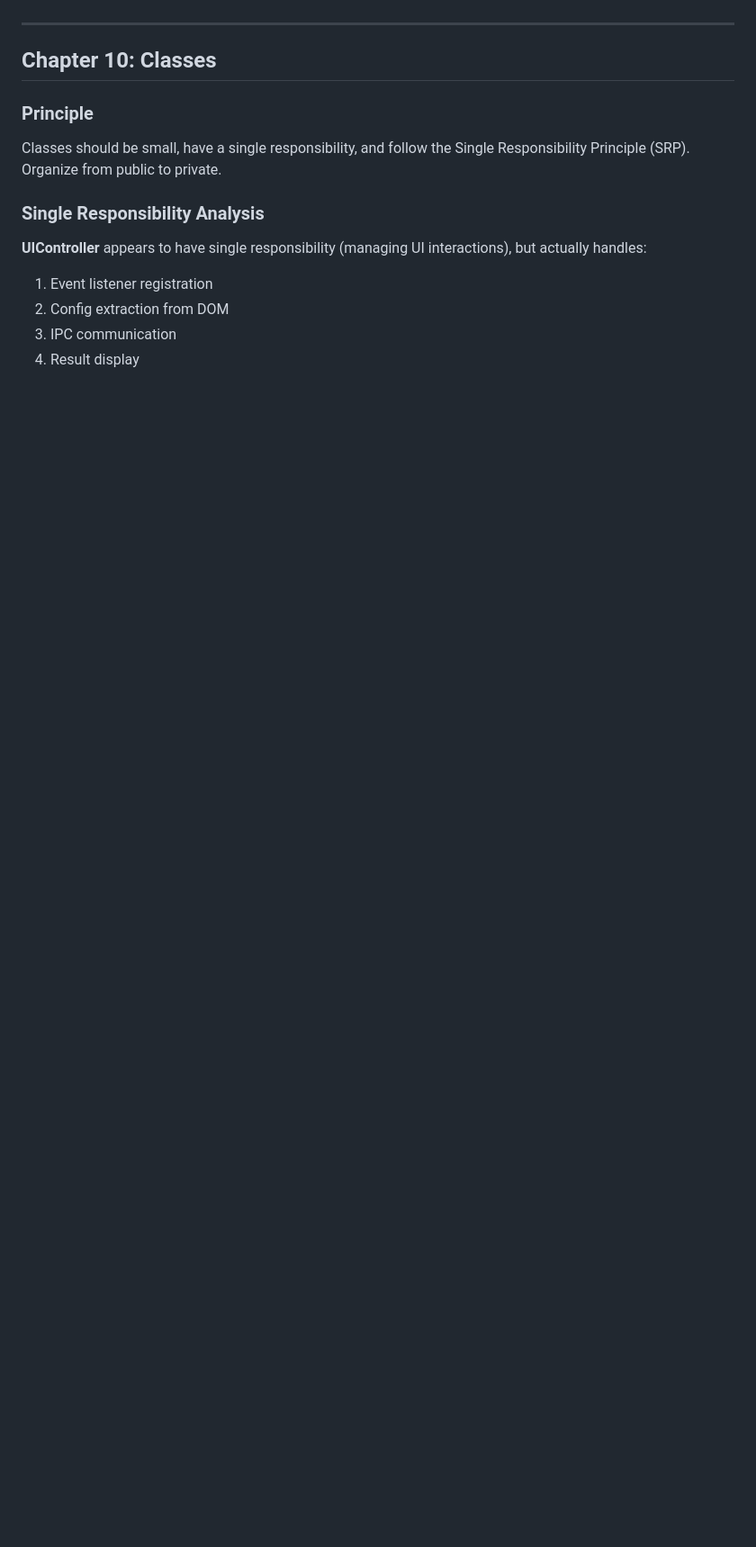
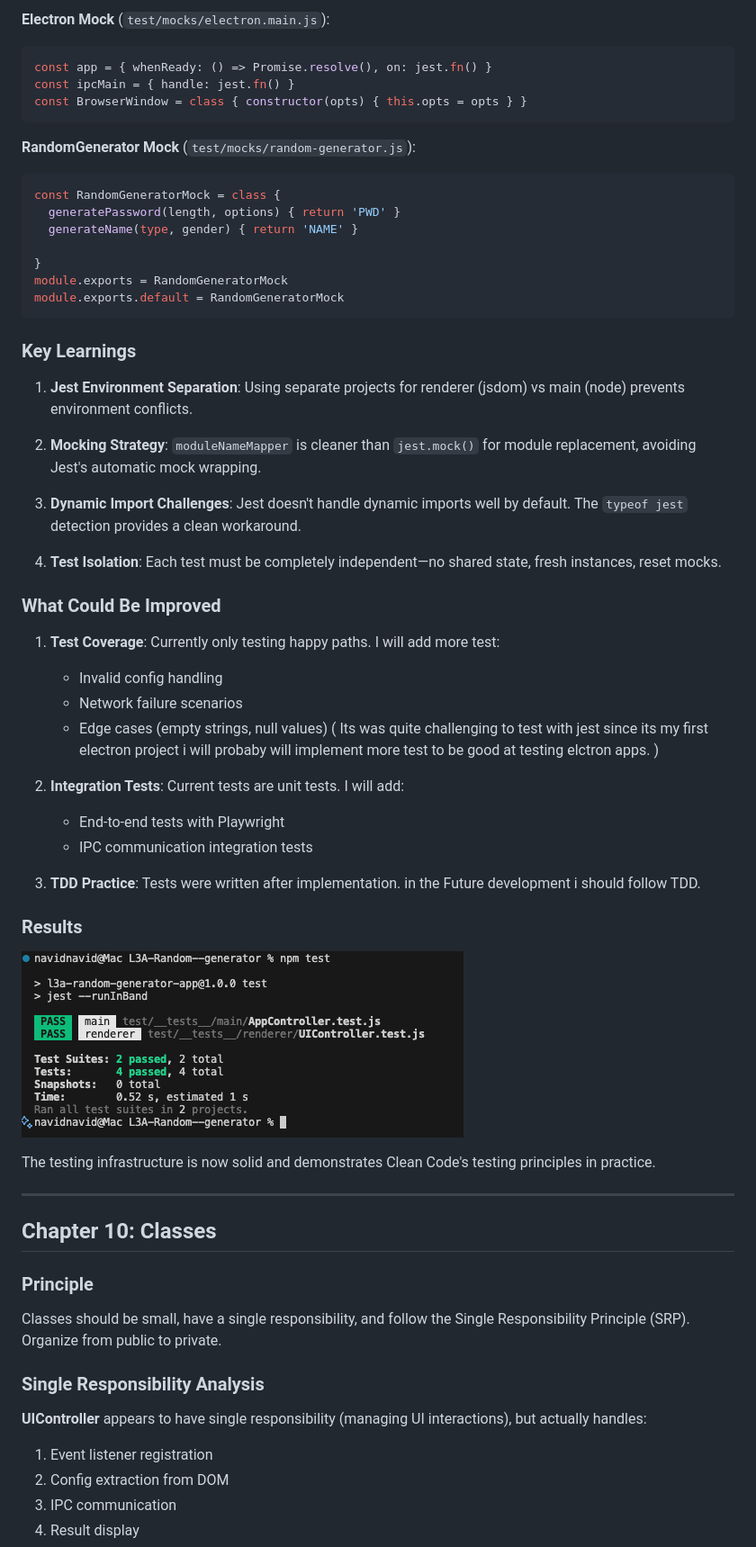
Before and after one commit to navee111/L3A-Random--generator, a Markdown page: reflection.md, the part around the change printed below. Shown: that part at 90% size. Drawn GitHub-style; pictures changed too: test.png (added); blank space fills up the shorter version.

````diff
--- a/reflection.md
+++ b/reflection.md
@@ -279,3 +353,49 @@ Unit tests are not yet implemented.
+**Electron Mock** (`test/mocks/electron.main.js`):
+```javascript
+const app = { whenReady: () => Promise.resolve(), on: jest.fn() }
+const ipcMain = { handle: jest.fn() }
+const BrowserWindow = class { constructor(opts) { this.opts = opts } }
+```
+
+**RandomGenerator Mock** (`test/mocks/random-generator.js`):
+```javascript
+const RandomGeneratorMock = class {
+  generatePassword(length, options) { return 'PWD' }
+  generateName(type, gender) { return 'NAME' }
+
+}
+module.exports = RandomGeneratorMock
+module.exports.default = RandomGeneratorMock
+```
+
+### Key Learnings
+
+1. **Jest Environment Separation**: Using separate projects for renderer (jsdom) vs main (node) prevents environment conflicts.
+
+2. **Mocking Strategy**: `moduleNameMapper` is cleaner than `jest.mock()` for module replacement, avoiding Jest's automatic mock wrapping.
+
+3. **Dynamic Import Challenges**: Jest doesn't handle dynamic imports well by default. The `typeof jest` detection provides a clean workaround.
+
+4. **Test Isolation**: Each test must be completely independent—no shared state, fresh instances, reset mocks.
+
+### What Could Be Improved
+
+1. **Test Coverage**: Currently only testing happy paths. I will add more test:
+   - Invalid config handling
+   - Network failure scenarios
+   - Edge cases (empty strings, null values)
+     ( Its was quite challenging to test with jest since its my first electron project i will probaby will implement more test to be good at testing elctron apps. )
+
+2. **Integration Tests**: Current tests are unit tests. I will add:
+   - End-to-end tests with Playwright
+   - IPC communication integration tests
+
+3. **TDD Practice**: Tests were written after implementation. in the Future development i should follow TDD.
+
+### Results
+  ![test:](test.png)
+
+The testing infrastructure is now solid and demonstrates Clean Code's testing principles in practice.
 
 
 ---
````
Also changed, not shown: other parts of reflection.md (+77 -9 lines).
